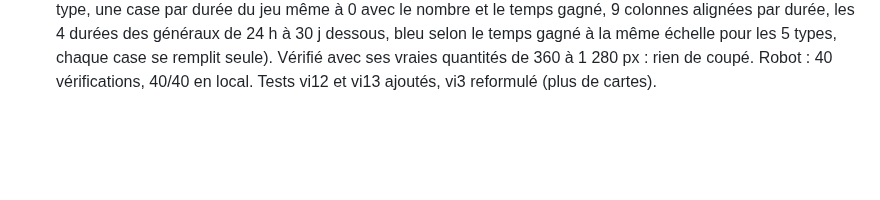
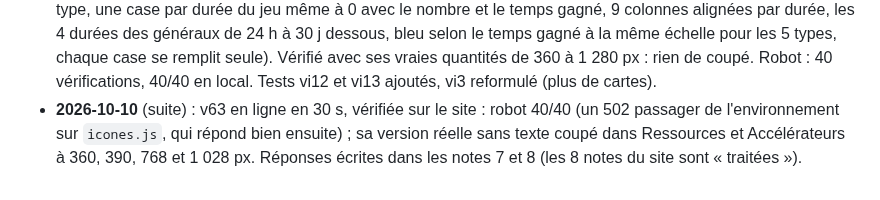
Before and after one commit to LegioFr/RoK-Companion, a Markdown page: MEMOIRE.md, the part around the change. Drawn GitHub-style; blank space fills up the shorter version.

Commit message:
Mémoire : v63 vérifiée sur le site, réponses aux notes 7 et 8
Co-Authored-By: Claude Opus 5.5 <noreply@anthropic.com>
Claude-Session: https://claude.ai/code/session_01WKZHxfj73xvc62bNdYjEpJ

```diff
--- a/MEMOIRE.md
+++ b/MEMOIRE.md
@@ -269,3 +269,4 @@ Dernière mise à jour : 2026-10-08.
 - **2026-10-10** (suite) : « Dans gemmes j'ai des packs qui apparaissent » : c'était la v60 (« Gemmes et packs » listait les packs des Exemples), déjà réglé par la v61. En vérifiant sa version réelle à toutes les largeurs (copie de `reel/donnees` chargée en local), Claude trouve des nombres qui passent à la ligne : « × 42 410 » des packs sur téléphone, et presque toutes les cases entre 700 et 880 px (colonne des noms de 200 px). Pendant ce travail, Mickaël pose 6 notes sur la v61. v62 : notes 1 à 6 appliquées (texte des cases centré, plus de titre ni de ligne d'import, plus de ligne « Détail des caisses » ni de crayon, bulles de pillage centrées, chaque case se touche pour la remplir seule) ; textes des cases sur une ligne (chaque ligne note la longueur de ses plus longs textes, la police se réduit juste assez, requêtes de conteneur sur le détail : nom au-dessus des cases sous 780 px, deux rangées sous 560 px). Vérifié avec ses vraies quantités de 360 à 1 280 px : aucun texte coupé ni débordant. Robot : 38 vérifications (7 nouvelles : notes 1 à 6, nombres sur une ligne à 360, 390, 768 et 820 px avec de grosses quantités), 38/38 en local, constats de graphisme identiques à la v61. Tests vi10 et vi11 ajoutés.
 - **2026-10-10** (suite) : la construction de la v62 sur Vercel a fini en « Error » (aucun changement de configuration ni des fonctions : sans doute un incident passager, message d'erreur non lu) ; Mickaël a fait « Redeploy », la v62 est en ligne à 18 h 40 (heure de Paris). **Accès Vercel de Claude** : les connecteurs Vercel de la session ne voient que le projet `rok-test`, pas `rok-companion-maquette` (ni déploiements ni journaux de construction) ; pour qu'il les voie, il faut élargir l'accès du connecteur à ce projet sur claude.ai (pris en compte dans une nouvelle session). En attendant, si le site reste sur l'ancienne version plus de 2 minutes après un envoi : demander à Mickaël de regarder « Deployments » et de faire « Redeploy ». v62 vérifiée sur le site : robot 38/38, aucune erreur ; sa version réelle sans nombre coupé à 360, 390, 768 et 1 028 px. Réponses écrites dans ses notes 1 à 6 (passées à « traitée »).
 - **2026-10-10** (suite) : Mickaël pose les notes 7 (retirer « Profil Principal » sous « Ma ville ») et 8 (« Coffres « Choisissez un » » sur 2 lignes), puis demande Accélérateurs comme Ressources et la suppression des autres titres. v63 : en-tête de Ma ville sans la ligne du profil (Optimiser la garde, pas encore revu) ; plus de titre en haut des onglets Accélérateurs, Boosts, Équipement, Attirail, Autre (ni la date « Mis à jour le ») ; colonne des noms du détail à la largeur du plus long (grille partagée `subgrid`), passage du nom au-dessus des cases sous 860 px ; Accélérateurs : tuiles inchangées, cartes « Détail par durée » remplacées par le détail compact (une ligne par type, une case par durée du jeu même à 0 avec le nombre et le temps gagné, 9 colonnes alignées par durée, les 4 durées des généraux de 24 h à 30 j dessous, bleu selon le temps gagné à la même échelle pour les 5 types, chaque case se remplit seule). Vérifié avec ses vraies quantités de 360 à 1 280 px : rien de coupé. Robot : 40 vérifications, 40/40 en local. Tests vi12 et vi13 ajoutés, vi3 reformulé (plus de cartes).
+- **2026-10-10** (suite) : v63 en ligne en 30 s, vérifiée sur le site : robot 40/40 (un 502 passager de l'environnement sur `icones.js`, qui répond bien ensuite) ; sa version réelle sans texte coupé dans Ressources et Accélérateurs à 360, 390, 768 et 1 028 px. Réponses écrites dans les notes 7 et 8 (les 8 notes du site sont « traitées »).
```
